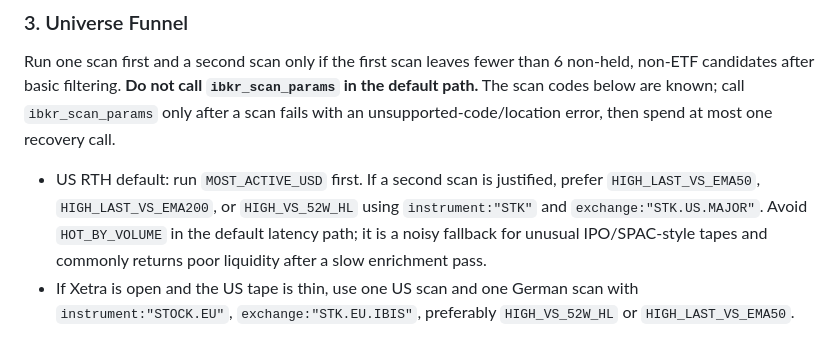
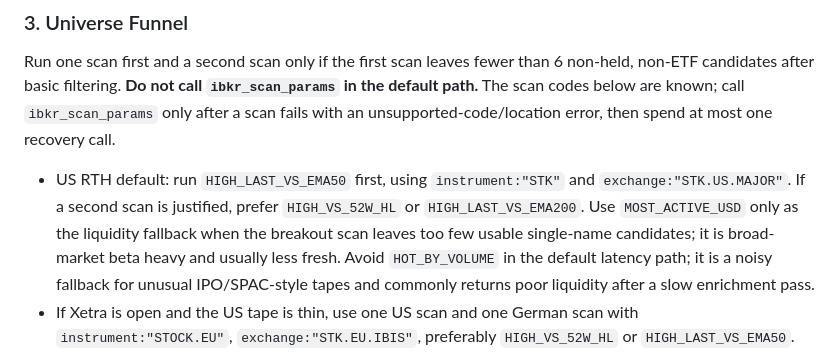
Before and after one commit to osauer/ibkr, a Markdown page: examples/ibkr_fresh_ideas_screen_prompt.md, the part around one of its changes. Drawn GitHub-style.

Commit message:
Favor breakout scan for fresh ideas

```diff
--- a/examples/ibkr_fresh_ideas_screen_prompt.md
+++ b/examples/ibkr_fresh_ideas_screen_prompt.md
@@ -42,7 +42,7 @@ Classify the tape as **early / mid / mid-late / late** cycle with one PHIA confi
 
 Run one scan first and a second scan only if the first scan leaves fewer than 6 non-held, non-ETF candidates after basic filtering. **Do not call `ibkr_scan_params` in the default path.** The scan codes below are known; call `ibkr_scan_params` only after a scan fails with an unsupported-code/location error, then spend at most one recovery call.
 
-- US RTH default: run `MOST_ACTIVE_USD` first. If a second scan is justified, prefer `HIGH_LAST_VS_EMA50`, `HIGH_LAST_VS_EMA200`, or `HIGH_VS_52W_HL` using `instrument:"STK"` and `exchange:"STK.US.MAJOR"`. Avoid `HOT_BY_VOLUME` in the default latency path; it is a noisy fallback for unusual IPO/SPAC-style tapes and commonly returns poor liquidity after a slow enrichment pass.
+- US RTH default: run `HIGH_LAST_VS_EMA50` first, using `instrument:"STK"` and `exchange:"STK.US.MAJOR"`. If a second scan is justified, prefer `HIGH_VS_52W_HL` or `HIGH_LAST_VS_EMA200`. Use `MOST_ACTIVE_USD` only as the liquidity fallback when the breakout scan leaves too few usable single-name candidates; it is broad-market beta heavy and usually less fresh. Avoid `HOT_BY_VOLUME` in the default latency path; it is a noisy fallback for unusual IPO/SPAC-style tapes and commonly returns poor liquidity after a slow enrichment pass.
 - If Xetra is open and the US tape is thin, use one US scan and one German scan with `instrument:"STOCK.EU"`, `exchange:"STK.EU.IBIS"`, preferably `HIGH_VS_52W_HL` or `HIGH_LAST_VS_EMA50`.
 - If both primary scans return zero rows during US RTH, run exactly one recovery scan: `MOST_ACTIVE_USD`, same exchange/instrument, `limit:12`, `min_price:5`, `exclude_penny:true`, `require_live:false`. This is a scanner-enrichment recovery only; do not accept any recovered name without firm quote validation and technical liquidity.
 - Dedupe immediately to at most 10 names. Exclude held tickers, broad index ETFs, and leveraged ETFs before the technical call unless explicitly labeling them as hedges or add-ons. Prefer fresh breakouts, high relative volume, liquid optionable names, and non-obvious value-chain beneficiaries. Keep one "Other" slot for an exceptional setup.
```
Also changed, not shown: other parts of examples/ibkr_fresh_ideas_screen_prompt.md (+1 -1 lines).
